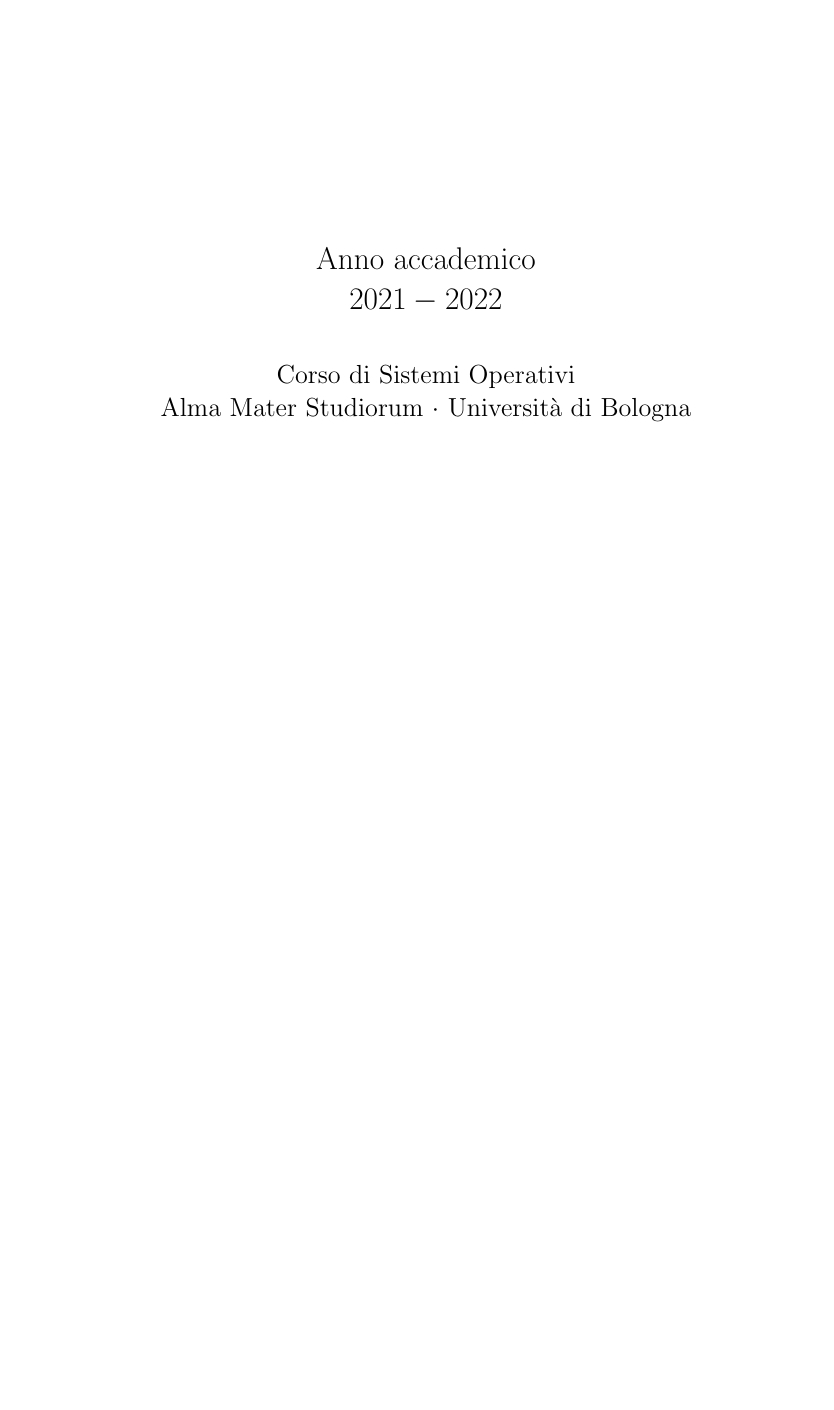
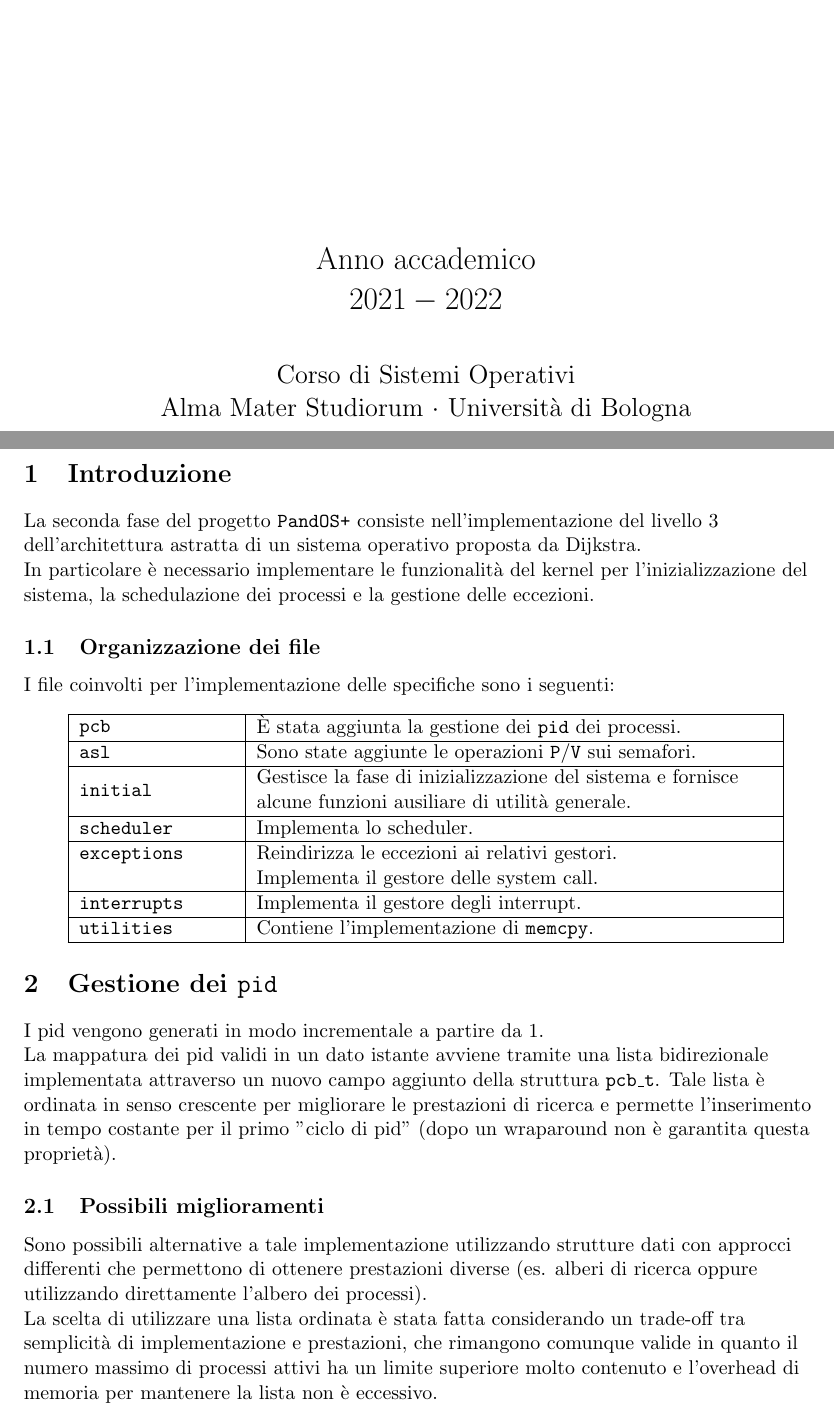
Before and after one commit to NotXia/pandos-plus, a LaTeX document (phase2/relazione/Relazione.tex): part of the page before the commit and two parts of pages 1 and 2 of 3 after it, the two joined at a grey line, cut so that both start at the same text, the shorter picture padded with empty space. Compiled offline with pdfLaTeX.

Commit message:
Revert "Revert "Dev phase2 relazione""

```diff
--- a/phase2/relazione/Relazione.tex
+++ b/phase2/relazione/Relazione.tex
@@ -10,6 +10,7 @@
 \usepackage{subfig}
 \usepackage{mwe}
 \usepackage{hyperref}
+\usepackage{array}
 
 \usepackage[
 backend=biber,
@@ -85,3 +86,39 @@
 
 \newpage
 
+\section{Introduzione}
+La seconda fase del progetto \texttt{PandOS+} consiste nell'implementazione del livello 3 dell'architettura astratta di un sistema operativo proposta da Dijkstra. \\
+In particolare è necessario implementare le funzionalità del kernel per l'inizializzazione del sistema, la schedulazione dei processi e la gestione delle eccezioni.
+
+\subsection{Organizzazione dei file}
+I file coinvolti per l'implementazione delle specifiche sono i seguenti:
+\begin{center}
+    \begin{tabular}{ | m{3cm} | m{10cm} | }
+        \hline
+        \texttt{pcb}          & È stata aggiunta la gestione dei \texttt{pid} dei processi. \\
+        \hline
+        \texttt{asl}          & Sono state aggiunte le operazioni \texttt{P}/\texttt{V} sui semafori. \\
+        \hline
+        \texttt{initial}      & Gestisce la fase di inizializzazione del sistema e fornisce alcune funzioni ausiliare di utilità generale. \\
+        \hline
+        \texttt{scheduler}    & Implementa lo scheduler. \\
+        \hline
+        \texttt{exceptions}   & Reindirizza le eccezioni ai relativi gestori.\\
+                              & Implementa il gestore delle system call. \\
+        \hline
+        \texttt{interrupts}   & Implementa il gestore degli interrupt. \\
+        \hline
+        \texttt{utilities}    & Contiene l'implementazione di \texttt{memcpy}. \\
+        \hline
+    \end{tabular}
+\end{center}
+
+\section{Gestione dei \texttt{pid}}
+I pid vengono generati in modo incrementale a partire da 1.\\
+La mappatura dei pid validi in un dato istante avviene tramite una lista bidirezionale implementata attraverso un nuovo campo aggiunto della struttura \texttt{pcb\_t}.
+Tale lista è ordinata in senso crescente per migliorare le prestazioni di ricerca e permette l'inserimento in tempo costante per il primo "ciclo di pid" (dopo un wraparound non è garantita questa proprietà).
+\subsection{Possibili miglioramenti}
+Sono possibili alternative a tale implementazione utilizzando strutture dati con approcci differenti che permettono di ottenere prestazioni diverse (es. alberi di ricerca oppure utilizzando direttamente l'albero dei processi). \\
+La scelta di utilizzare una lista ordinata è stata fatta considerando un trade-off tra semplicità di implementazione e prestazioni, che rimangono comunque valide in quanto il numero massimo di processi attivi ha un limite superiore molto contenuto e l'overhead di memoria per mantenere la lista non è eccessivo.
+
+\newpage
```
Also changed, not shown: phase2/relazione/Relazione.pdf (added), phase2/relazione/Relazione.tex (29 more changed lines).
